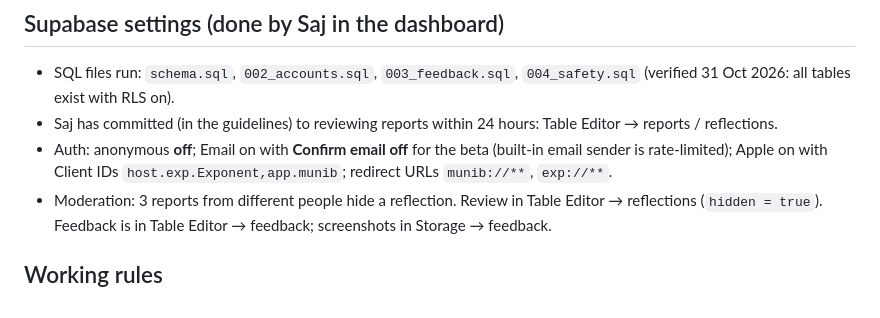
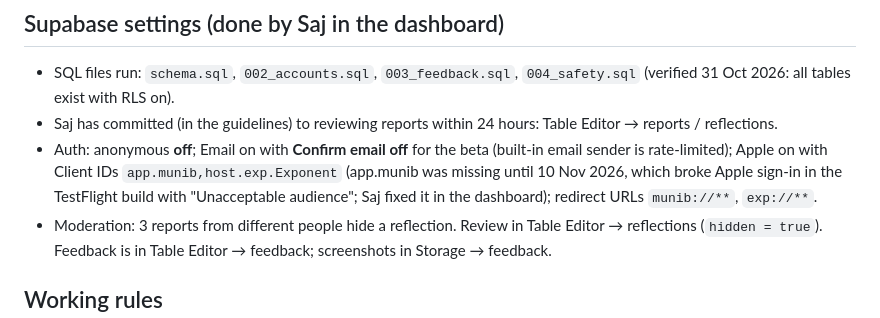
Before and after one commit to sajnaeem/ayat-app, a Markdown page: CLAUDE.md, the part around the change. Drawn GitHub-style.

Commit message:
Handbook: note the Apple sign-in client ID fix
Co-Authored-By: Claude Opus 5.5 <noreply@anthropic.com>
Claude-Session: https://claude.ai/code/session_01UL5qhK5UGVh9iu45W9pAtQ

```diff
--- a/CLAUDE.md
+++ b/CLAUDE.md
@@ -54,7 +54,7 @@ supabase/           schema.sql, 002_accounts.sql, 003_feedback.sql, 004_safety.s
 
 - SQL files run: `schema.sql`, `002_accounts.sql`, `003_feedback.sql`, `004_safety.sql` (verified 31 Oct 2026: all tables exist with RLS on).
 - Saj has committed (in the guidelines) to reviewing reports within 24 hours: Table Editor → reports / reflections.
-- Auth: anonymous **off**; Email on with **Confirm email off** for the beta (built-in email sender is rate-limited); Apple on with Client IDs `host.exp.Exponent,app.munib`; redirect URLs `munib://**`, `exp://**`.
+- Auth: anonymous **off**; Email on with **Confirm email off** for the beta (built-in email sender is rate-limited); Apple on with Client IDs `app.munib,host.exp.Exponent` (app.munib was missing until 10 Nov 2026, which broke Apple sign-in in the TestFlight build with "Unacceptable audience"; Saj fixed it in the dashboard); redirect URLs `munib://**`, `exp://**`.
 - Moderation: 3 reports from different people hide a reflection. Review in Table Editor → reflections (`hidden = true`). Feedback is in Table Editor → feedback; screenshots in Storage → feedback.
 
 ## Working rules
```
